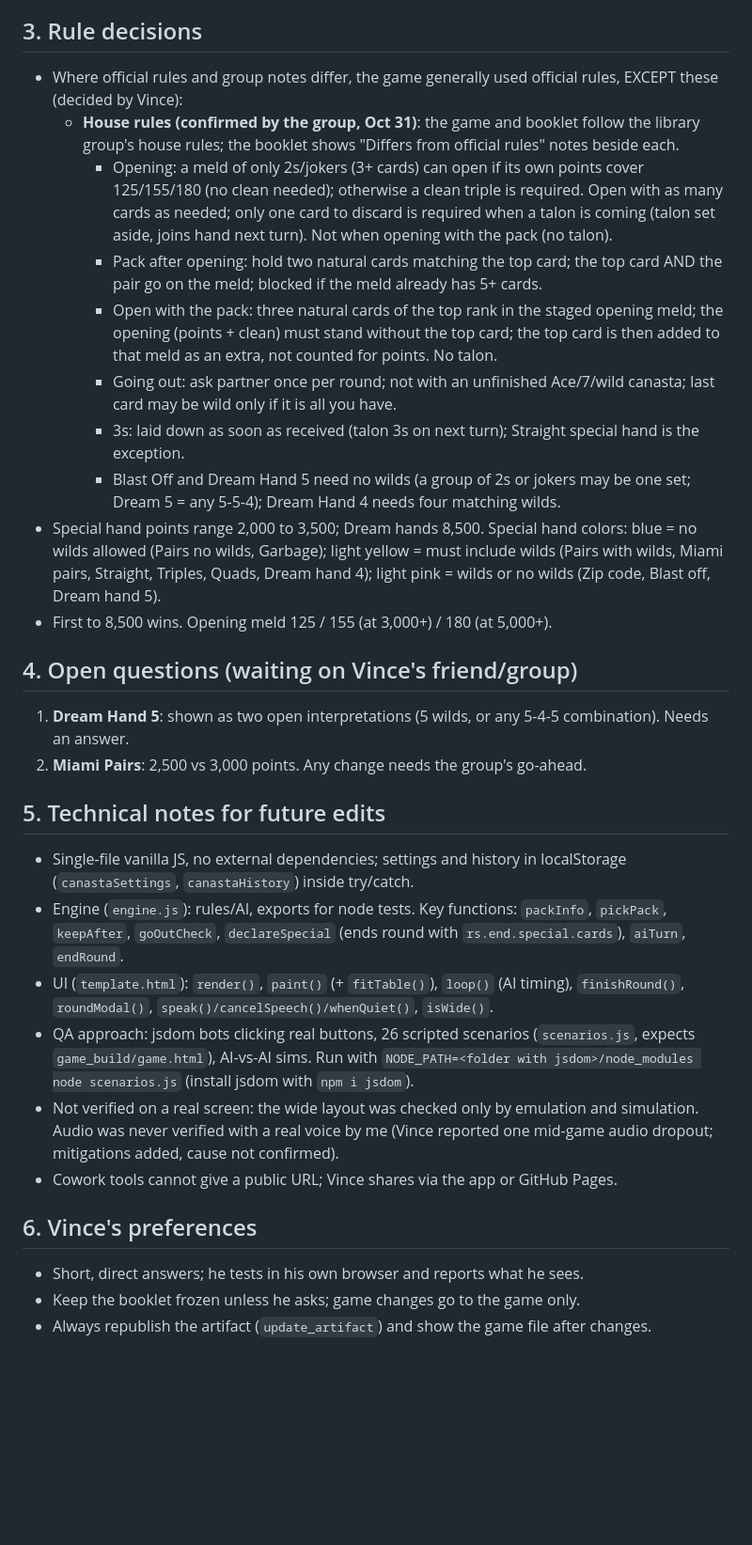
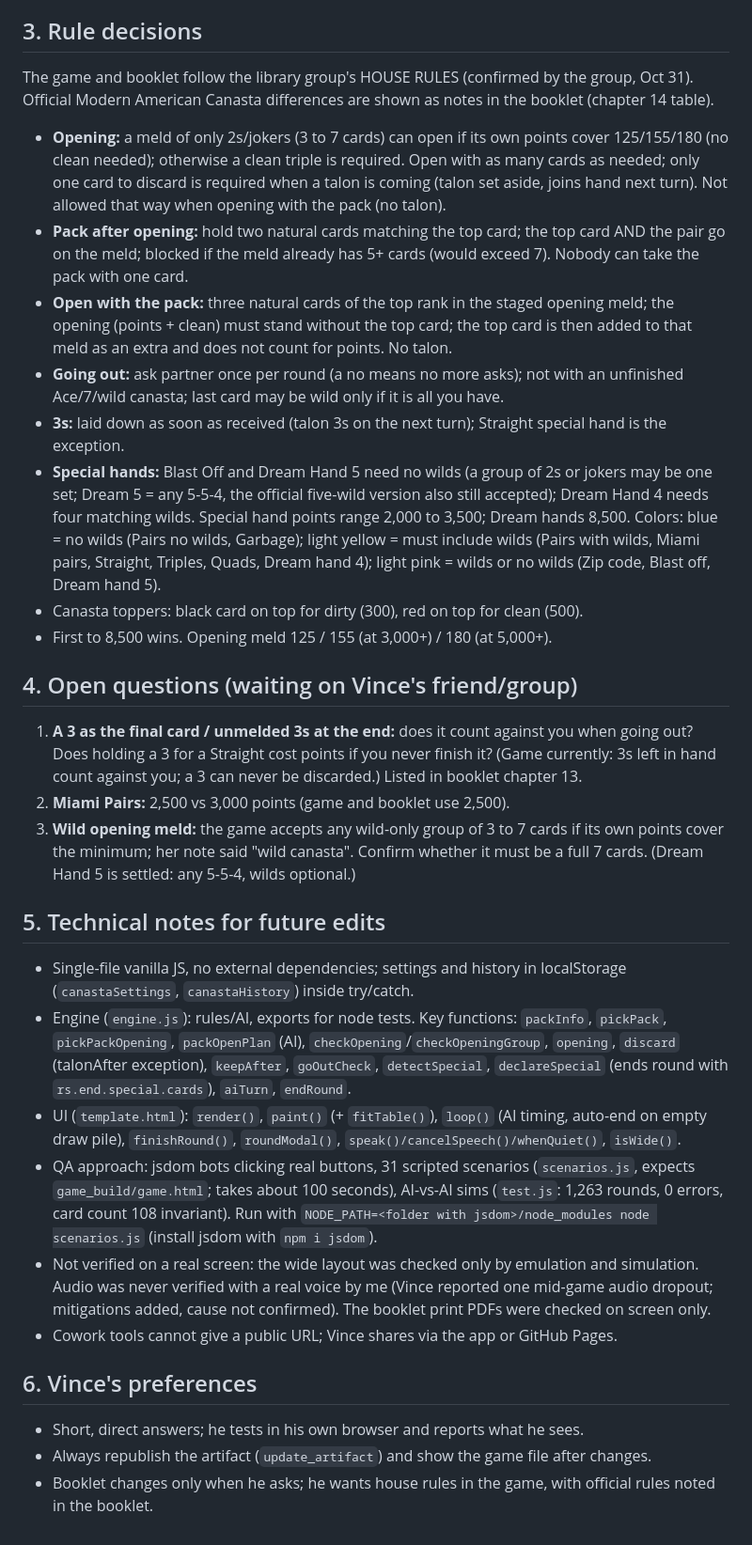
Before and after one commit to DarkBlad3Z/canasta, a Markdown page: Canasta_Project_Handoff.md, the part around one of its changes. Shown at 94% size. GitHub-like rendering; blank space fills up the shorter version.

```diff
--- a/Canasta_Project_Handoff.md
+++ b/Canasta_Project_Handoff.md
@@ -28,34 +29,35 @@ Booklet rebuilt Oct 31 with the house rules and the J. Lee footer (docx, PDF, bo
 
 ## 3. Rule decisions
 
-- Where official rules and group notes differ, the game generally used official rules, EXCEPT these (decided by Vince):
-  - **House rules (confirmed by the group, Oct 31)**: the game and booklet follow the library group's house rules; the booklet shows "Differs from official rules" notes beside each.
-    - Opening: a meld of only 2s/jokers (3+ cards) can open if its own points cover 125/155/180 (no clean needed); otherwise a clean triple is required. Open with as many cards as needed; only one card to discard is required when a talon is coming (talon set aside, joins hand next turn). Not when opening with the pack (no talon).
-    - Pack after opening: hold two natural cards matching the top card; the top card AND the pair go on the meld; blocked if the meld already has 5+ cards.
-    - Open with the pack: three natural cards of the top rank in the staged opening meld; the opening (points + clean) must stand without the top card; the top card is then added to that meld as an extra, not counted for points. No talon.
-    - Going out: ask partner once per round; not with an unfinished Ace/7/wild canasta; last card may be wild only if it is all you have.
-    - 3s: laid down as soon as received (talon 3s on next turn); Straight special hand is the exception.
-    - Blast Off and Dream Hand 5 need no wilds (a group of 2s or jokers may be one set; Dream 5 = any 5-5-4); Dream Hand 4 needs four matching wilds.
-- Special hand points range 2,000 to 3,500; Dream hands 8,500. Special hand colors: blue = no wilds allowed (Pairs no wilds, Garbage); light yellow = must include wilds (Pairs with wilds, Miami pairs, Straight, Triples, Quads, Dream hand 4); light pink = wilds or no wilds (Zip code, Blast off, Dream hand 5).
+The game and booklet follow the library group's HOUSE RULES (confirmed by the group, Oct 31). Official Modern American Canasta differences are shown as notes in the booklet (chapter 14 table).
+
+- **Opening:** a meld of only 2s/jokers (3 to 7 cards) can open if its own points cover 125/155/180 (no clean needed); otherwise a clean triple is required. Open with as many cards as needed; only one card to discard is required when a talon is coming (talon set aside, joins hand next turn). Not allowed that way when opening with the pack (no talon).
+- **Pack after opening:** hold two natural cards matching the top card; the top card AND the pair go on the meld; blocked if the meld already has 5+ cards (would exceed 7). Nobody can take the pack with one card.
+- **Open with the pack:** three natural cards of the top rank in the staged opening meld; the opening (points + clean) must stand without the top card; the top card is then added to that meld as an extra and does not count for points. No talon.
+- **Going out:** ask partner once per round (a no means no more asks); not with an unfinished Ace/7/wild canasta; last card may be wild only if it is all you have.
+- **3s:** laid down as soon as received (talon 3s on the next turn); Straight special hand is the exception.
+- **Special hands:** Blast Off and Dream Hand 5 need no wilds (a group of 2s or jokers may be one set; Dream 5 = any 5-5-4, the official five-wild version also still accepted); Dream Hand 4 needs four matching wilds. Special hand points range 2,000 to 3,500; Dream hands 8,500. Colors: blue = no wilds (Pairs no wilds, Garbage); light yellow = must include wilds (Pairs with wilds, Miami pairs, Straight, Triples, Quads, Dream hand 4); light pink = wilds or no wilds (Zip code, Blast off, Dream hand 5).
+- Canasta toppers: black card on top for dirty (300), red on top for clean (500).
 - First to 8,500 wins. Opening meld 125 / 155 (at 3,000+) / 180 (at 5,000+).
 
 ## 4. Open questions (waiting on Vince's friend/group)
 
-1. **Dream Hand 5**: shown as two open interpretations (5 wilds, or any 5-4-5 combination). Needs an answer.
-2. **Miami Pairs**: 2,500 vs 3,000 points.
-Any change needs the group's go-ahead.
+1. **A 3 as the final card / unmelded 3s at the end:** does it count against you when going out? Does holding a 3 for a Straight cost points if you never finish it? (Game currently: 3s left in hand count against you; a 3 can never be discarded.) Listed in booklet chapter 13.
+2. **Miami Pairs:** 2,500 vs 3,000 points (game and booklet use 2,500).
+3. **Wild opening meld:** the game accepts any wild-only group of 3 to 7 cards if its own points cover the minimum; her note said "wild canasta". Confirm whether it must be a full 7 cards.
+(Dream Hand 5 is settled: any 5-5-4, wilds optional.)
 
 ## 5. Technical notes for future edits
 
 - Single-file vanilla JS, no external dependencies; settings and history in localStorage (`canastaSettings`, `canastaHistory`) inside try/catch.
-- Engine (`engine.js`): rules/AI, exports for node tests. Key functions: `packInfo`, `pickPack`, `keepAfter`, `goOutCheck`, `declareSpecial` (ends round with `rs.end.special.cards`), `aiTurn`, `endRound`.
-- UI (`template.html`): `render()`, `paint()` (+ `fitTable()`), `loop()` (AI timing), `finishRound()`, `roundModal()`, `speak()/cancelSpeech()/whenQuiet()`, `isWide()`.
-- QA approach: jsdom bots clicking real buttons, 26 scripted scenarios (`scenarios.js`, expects `game_build/game.html`), AI-vs-AI sims. Run with `NODE_PATH=<folder with jsdom>/node_modules node scenarios.js` (install jsdom with `npm i jsdom`).
-- Not verified on a real screen: the wide layout was checked only by emulation and simulation. Audio was never verified with a real voice by me (Vince reported one mid-game audio dropout; mitigations added, cause not confirmed).
+- Engine (`engine.js`): rules/AI, exports for node tests. Key functions: `packInfo`, `pickPack`, `pickPackOpening`, `packOpenPlan` (AI), `checkOpening`/`checkOpeningGroup`, `opening`, `discard` (talonAfter exception), `keepAfter`, `goOutCheck`, `detectSpecial`, `declareSpecial` (ends round with `rs.end.special.cards`), `aiTurn`, `endRound`.
+- UI (`template.html`): `render()`, `paint()` (+ `fitTable()`), `loop()` (AI timing, auto-end on empty draw pile), `finishRound()`, `roundModal()`, `speak()/cancelSpeech()/whenQuiet()`, `isWide()`.
+- QA approach: jsdom bots clicking real buttons, 31 scripted scenarios (`scenarios.js`, expects `game_build/game.html`; takes about 100 seconds), AI-vs-AI sims (`test.js`: 1,263 rounds, 0 errors, card count 108 invariant). Run with `NODE_PATH=<folder with jsdom>/node_modules node scenarios.js` (install jsdom with `npm i jsdom`).
+- Not verified on a real screen: the wide layout was checked only by emulation and simulation. Audio was never verified with a real voice by me (Vince reported one mid-game audio dropout; mitigations added, cause not confirmed). The booklet print PDFs were checked on screen only.
 - Cowork tools cannot give a public URL; Vince shares via the app or GitHub Pages.
 
 ## 6. Vince's preferences
 
 - Short, direct answers; he tests in his own browser and reports what he sees.
-- Keep the booklet frozen unless he asks; game changes go to the game only.
 - Always republish the artifact (`update_artifact`) and show the game file after changes.
+- Booklet changes only when he asks; he wants house rules in the game, with official rules noted in the booklet.
```
Also changed, not shown: other parts of Canasta_Project_Handoff.md (+6 -5 lines).
